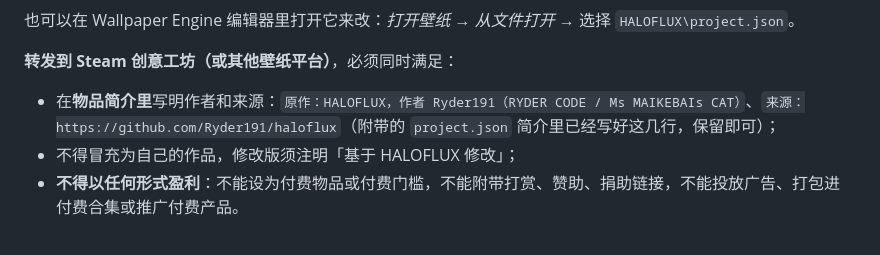
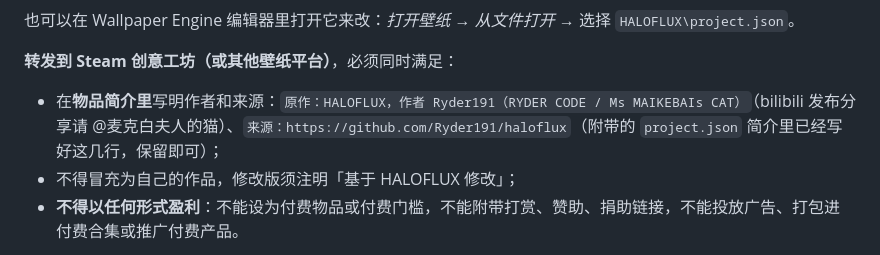
Before and after one commit to Ryder191/haloflux, a Markdown page: README.md, the part around the change. Drawn GitHub-style.

Commit message:
README: ask Bilibili reposts to mention @麦克白夫人的猫

```diff
--- a/README.md
+++ b/README.md
@@ -149,7 +149,7 @@ Steam 创意工坊（Wallpaper Engine 壁纸）：审核中。现在可以先手
 
 **转发到 Steam 创意工坊（或其他壁纸平台）**，必须同时满足：
 
-- 在**物品简介里**写明作者和来源：`原作：HALOFLUX，作者 Ryder191（RYDER CODE / Ms MAIKEBAIs CAT）`、`来源：https://github.com/Ryder191/haloflux`（附带的 `project.json` 简介里已经写好这几行，保留即可）；
+- 在**物品简介里**写明作者和来源：`原作：HALOFLUX，作者 Ryder191（RYDER CODE / Ms MAIKEBAIs CAT）`（bilibili 发布分享请 @麦克白夫人的猫）、`来源：https://github.com/Ryder191/haloflux`（附带的 `project.json` 简介里已经写好这几行，保留即可）；
 - 不得冒充为自己的作品，修改版须注明「基于 HALOFLUX 修改」；
 - **不得以任何形式盈利**：不能设为付费物品或付费门槛，不能附带打赏、赞助、捐助链接，不能投放广告、打包进付费合集或推广付费产品。
 
```
